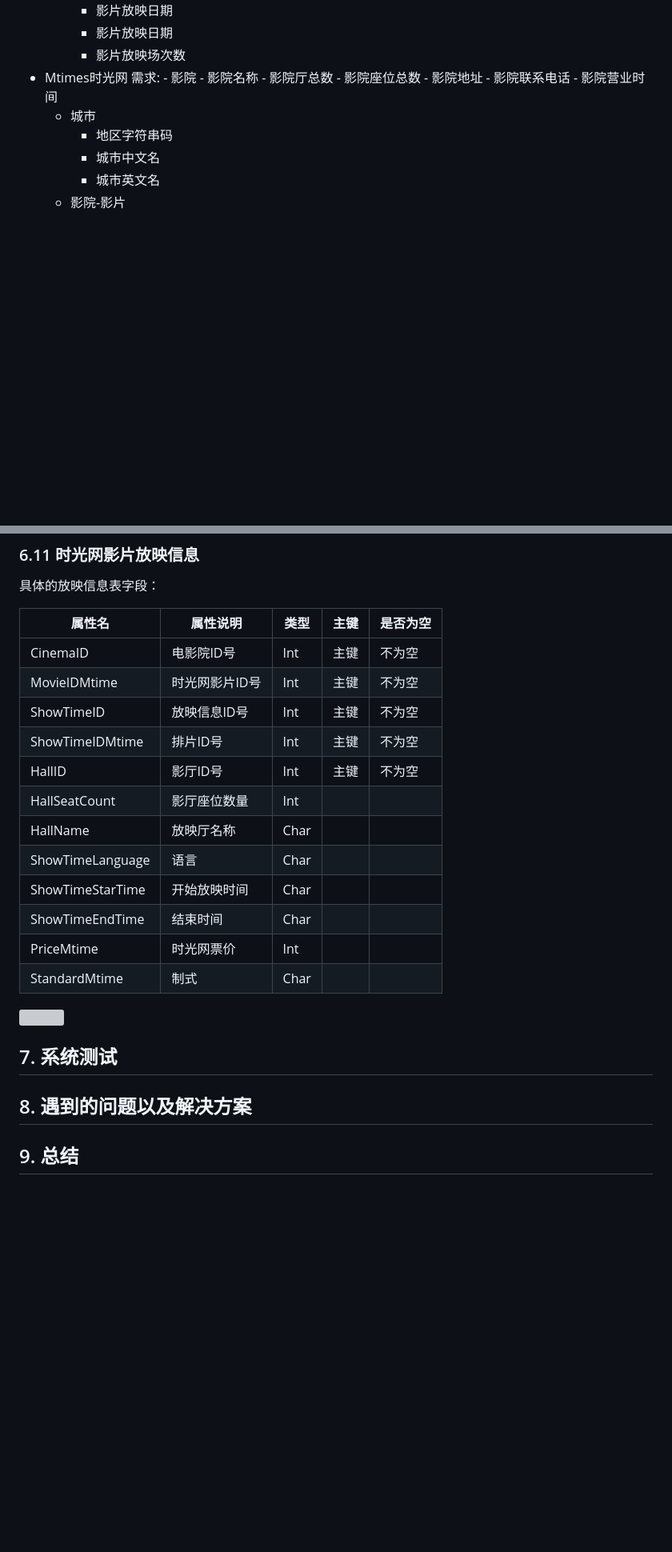
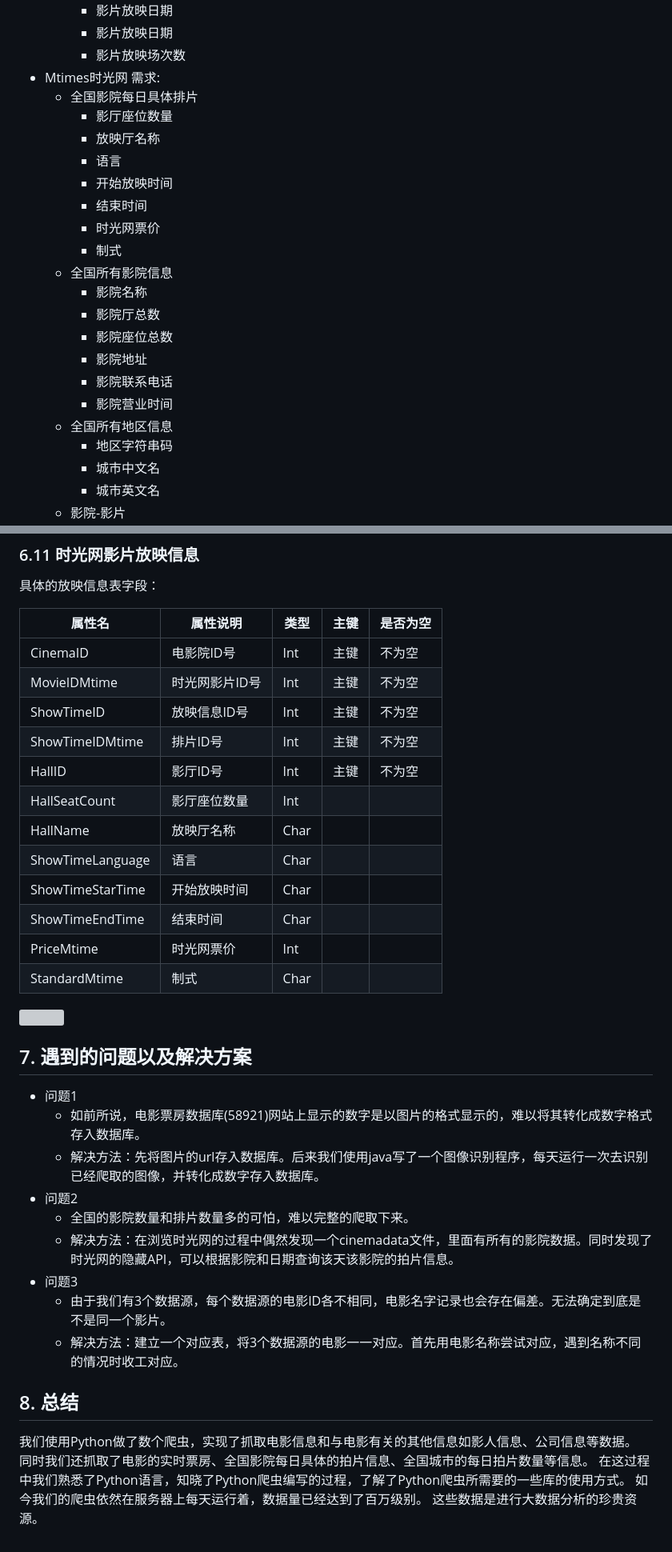
Before and after one commit to HScarb/movie-crawer, a Markdown page: Design.md, 2 parts joined by grey strips. Shown: that part at 80% size. Rendered like a GitHub page; blank space fills up the shorter version; grey boxes are pictures that could not be loaded.

```diff
--- a/Design.md
+++ b/Design.md
@@ -107,14 +117,22 @@
         - 影片放映日期
         - 影片放映场次数
 - Mtimes时光网 需求:
-      - 影院
+    - 全国影院每日具体排片
+        - 影厅座位数量
+        - 放映厅名称
+        - 语言
+        - 开始放映时间
+        - 结束时间
+        - 时光网票价
+        - 制式
+    - 全国所有影院信息
         - 影院名称
         - 影院厅总数
         - 影院座位总数
         - 影院地址
         - 影院联系电话
         - 影院营业时间
-    - 城市
+    - 全国所有地区信息
         - 地区字符串码
         - 城市中文名
         - 城市英文名
@@ -509,26 +536,37 @@ CinemaSumPeople   | 总观影人数  | Int | | |
 ### 6.11 时光网影片放映信息
 具体的放映信息表字段：
 
-属性名 | 属性说明 | 类型 | 主键 | 是否为空
-----|------|----|----|----
-CinemaID | 电影院ID号  | Int | 主键 | 不为空
-MovieIDMtime | 时光网影片ID号  | Int | 主键 | 不为空 |
-ShowTimeID | 放映信息ID号  |  Int | 主键 | 不为空 |
-ShowTimeIDMtime | 排片ID号  |  Int | 主键 | 不为空 |
-HallID | 影厅ID号  |  Int | 主键 | 不为空 |
-HallSeatCount   | 影厅座位数量  | Int | | |
-HallName | 放映厅名称  | Char | | |
-ShowTimeLanguage   | 语言  | Char | | |
-ShowTimeStarTime | 开始放映时间  | Char | | |
-ShowTimeEndTime | 结束时间  | Char | | |
-PriceMtime  | 时光网票价  | Int | | |
-StandardMtime  | 制式  | Char | | |
-
+| 属性名              | 属性说明     | 类型   | 主键   | 是否为空 |
+| ---------------- | -------- | ---- | ---- | ---- |
+| CinemaID         | 电影院ID号   | Int  | 主键   | 不为空  |
+| MovieIDMtime     | 时光网影片ID号 | Int  | 主键   | 不为空  |
+| ShowTimeID       | 放映信息ID号  | Int  | 主键   | 不为空  |
+| ShowTimeIDMtime  | 排片ID号    | Int  | 主键   | 不为空  |
+| HallID           | 影厅ID号    | Int  | 主键   | 不为空  |
+| HallSeatCount    | 影厅座位数量   | Int  |      |      |
+| HallName         | 放映厅名称    | Char |      |      |
+| ShowTimeLanguage | 语言       | Char |      |      |
+| ShowTimeStarTime | 开始放映时间   | Char |      |      |
+| ShowTimeEndTime  | 结束时间     | Char |      |      |
+| PriceMtime       | 时光网票价    | Int  |      |      |
+| StandardMtime    | 制式       | Char |      |      |
 
 ![](./_image/2017-05-25-12-33-05.jpg)
 
-## 7. 系统测试
+## 7. 遇到的问题以及解决方案
+- 问题1
+    - 如前所说，电影票房数据库(58921)网站上显示的数字是以图片的格式显示的，难以将其转化成数字格式存入数据库。
+    - 解决方法：先将图片的url存入数据库。后来我们使用java写了一个图像识别程序，每天运行一次去识别已经爬取的图像，并转化成数字存入数据库。
+- 问题2
+    - 全国的影院数量和排片数量多的可怕，难以完整的爬取下来。
+    - 解决方法：在浏览时光网的过程中偶然发现一个cinemadata文件，里面有所有的影院数据。同时发现了时光网的隐藏API，可以根据影院和日期查询该天该影院的拍片信息。
+- 问题3
+    - 由于我们有3个数据源，每个数据源的电影ID各不相同，电影名字记录也会存在偏差。无法确定到底是不是同一个影片。
+    - 解决方法：建立一个对应表，将3个数据源的电影一一对应。首先用电影名称尝试对应，遇到名称不同的情况时收工对应。
 
-## 8. 遇到的问题以及解决方案
-
-## 9. 总结
+## 8. 总结
+我们使用Python做了数个爬虫，实现了抓取电影信息和与电影有关的其他信息如影人信息、公司信息等数据。
+同时我们还抓取了电影的实时票房、全国影院每日具体的拍片信息、全国城市的每日拍片数量等信息。
+在这过程中我们熟悉了Python语言，知晓了Python爬虫编写的过程，了解了Python爬虫所需要的一些库的使用方式。
+如今我们的爬虫依然在服务器上每天运行着，数据量已经达到了百万级别。
+这些数据是进行大数据分析的珍贵资源。
```
Also changed, not shown: other parts of Design.md (+196 -177 lines), _image/2017-05-25-12-52-59.jpg.png (added), _image/db.png (added), 1 other file.
